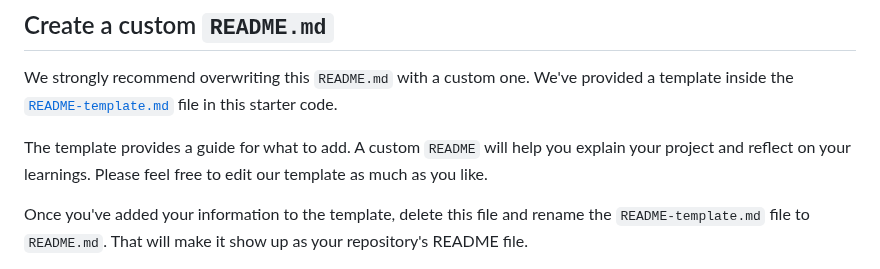
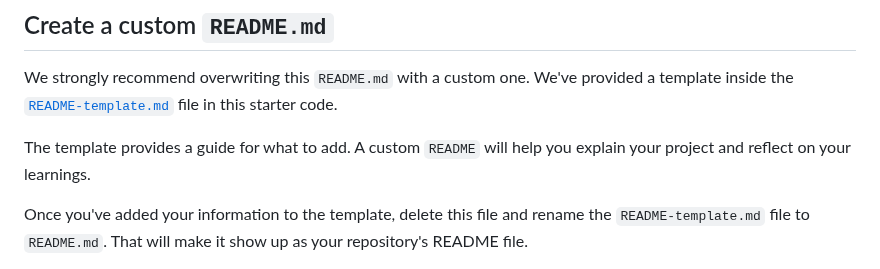
Before and after one commit to yonas-fsaha/qr-code-component-main, a Markdown page: README.md, the part around the change. Rendered like a GitHub page.

```diff
--- a/README.md
+++ b/README.md
@@ -51,7 +51,7 @@ As mentioned above, there are many ways to host your project for free. Our recom
 
 We strongly recommend overwriting this `README.md` with a custom one. We've provided a template inside the [`README-template.md`](./README-template.md) file in this starter code.
 
-The template provides a guide for what to add. A custom `README` will help you explain your project and reflect on your learnings. Please feel free to edit our template as much as you like.
+The template provides a guide for what to add. A custom `README` will help you explain your project and reflect on your learnings.
 
 Once you've added your information to the template, delete this file and rename the `README-template.md` file to `README.md`. That will make it show up as your repository's README file.
 
```
